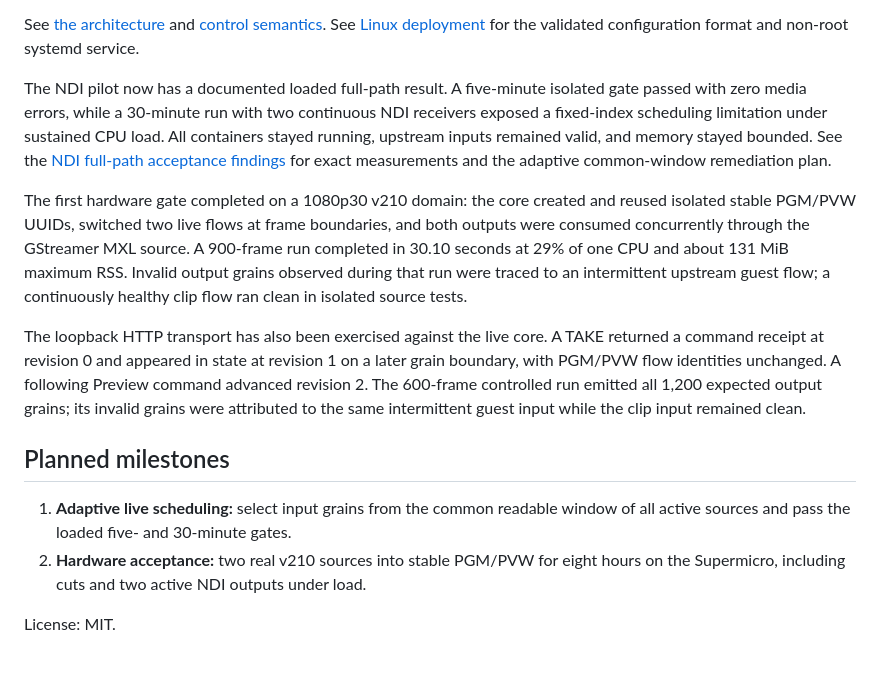
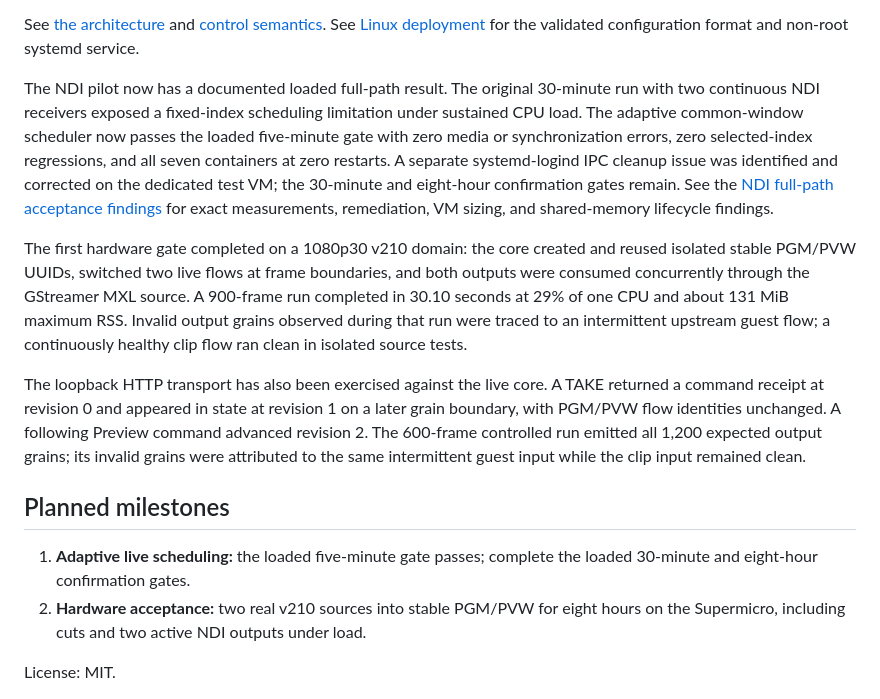
Before and after one commit to guycochran/mxl-switcher-core, a Markdown page: README.md, the part around the change. Drawn GitHub-style; blank space fills up the shorter version.

Commit message:
Document MXL shared-memory lifecycle fix

```diff
--- a/README.md
+++ b/README.md
@@ -78,13 +78,15 @@ See [the architecture](docs/ARCHITECTURE.md) and
 [control semantics](docs/CONTROL.md). See [Linux deployment](docs/DEPLOYMENT.md)
 for the validated configuration format and non-root systemd service.
 
-The NDI pilot now has a documented loaded full-path result. A five-minute
-isolated gate passed with zero media errors, while a 30-minute run with two
-continuous NDI receivers exposed a fixed-index scheduling limitation under
-sustained CPU load. All containers stayed running, upstream inputs remained
-valid, and memory stayed bounded. See the
+The NDI pilot now has a documented loaded full-path result. The original
+30-minute run with two continuous NDI receivers exposed a fixed-index scheduling
+limitation under sustained CPU load. The adaptive common-window scheduler now
+passes the loaded five-minute gate with zero media or synchronization errors,
+zero selected-index regressions, and all seven containers at zero restarts. A
+separate systemd-logind IPC cleanup issue was identified and corrected on the
+dedicated test VM; the 30-minute and eight-hour confirmation gates remain. See the
 [NDI full-path acceptance findings](docs/NDI_FULL_PATH_FINDINGS.md) for exact
-measurements and the adaptive common-window remediation plan.
+measurements, remediation, VM sizing, and shared-memory lifecycle findings.
 
 The first hardware gate completed on a 1080p30 v210 domain: the core created and
 reused isolated stable PGM/PVW UUIDs, switched two live flows at frame
@@ -103,8 +105,8 @@ intermittent guest input while the clip input remained clean.
 
 ## Planned milestones
 
-1. **Adaptive live scheduling:** select input grains from the common readable
-   window of all active sources and pass the loaded five- and 30-minute gates.
+1. **Adaptive live scheduling:** the loaded five-minute gate passes; complete
+   the loaded 30-minute and eight-hour confirmation gates.
 2. **Hardware acceptance:** two real v210 sources into stable PGM/PVW for eight
    hours on the Supermicro, including cuts and two active NDI outputs under
    load.
```
Also changed, not shown: docs/DEPLOYMENT.md (+35 -0 lines), docs/NDI_FULL_PATH_FINDINGS.md (+60 -0 lines).
